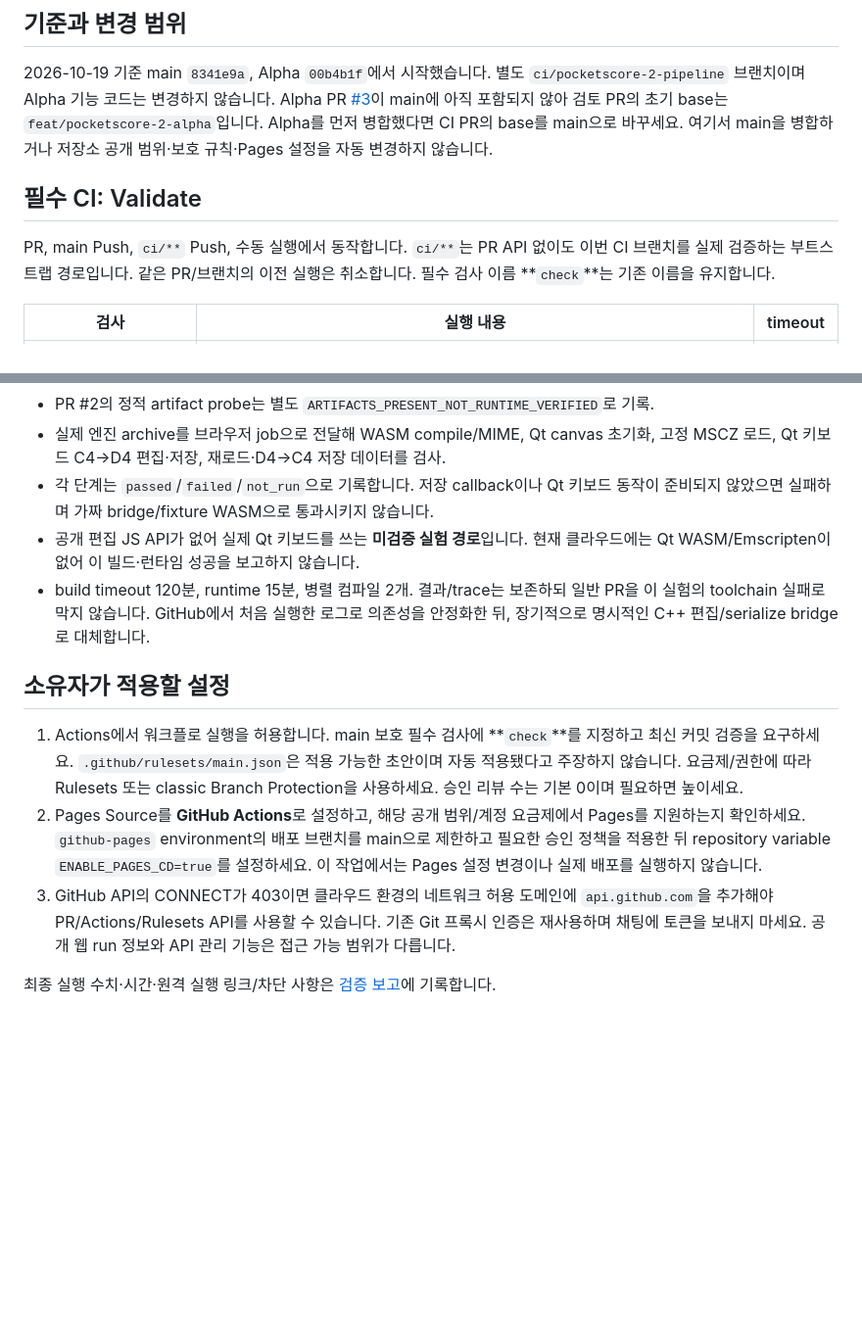
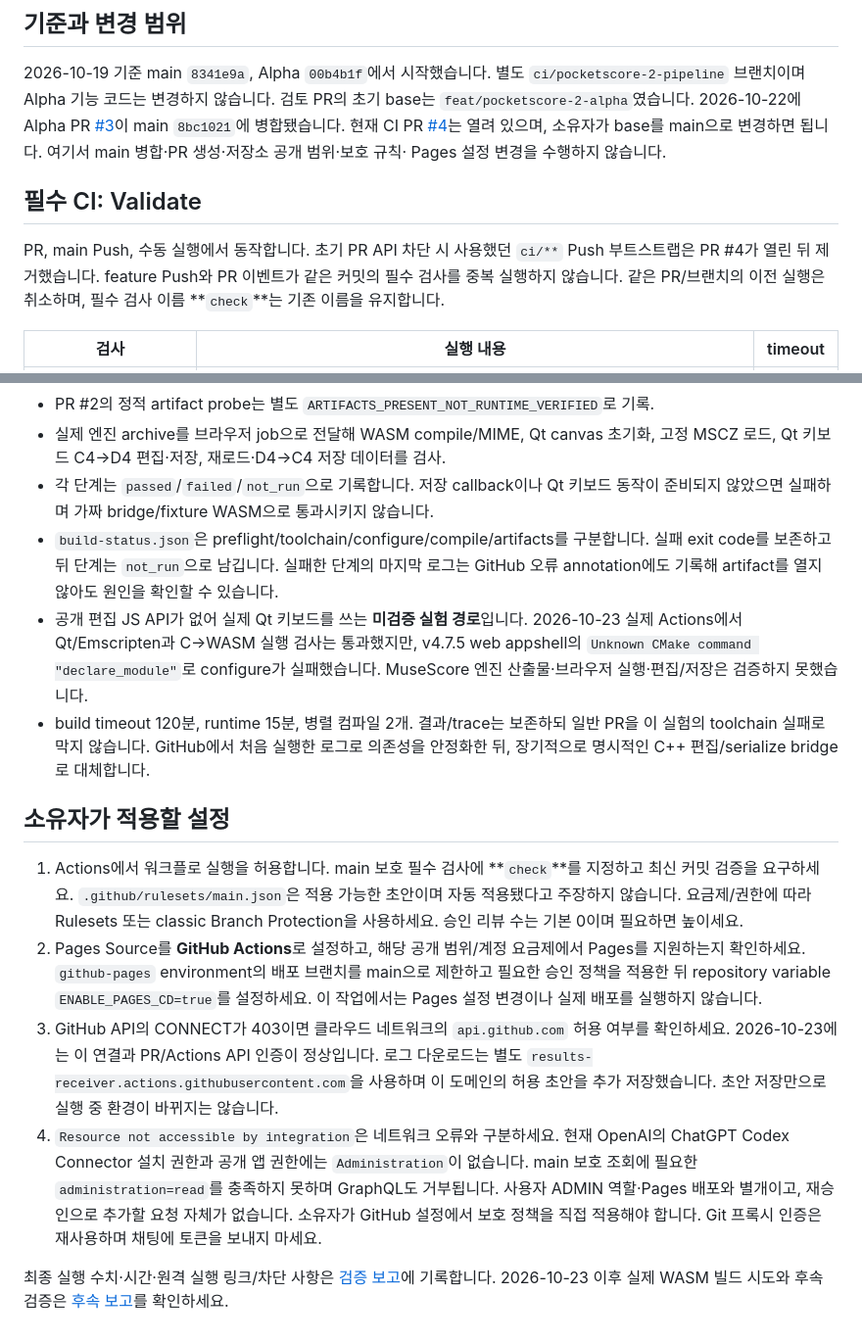
Before and after one commit to ju87-super/PocketScore, a Markdown page: docs/ci-cd.md, 2 parts joined by grey strips. Shown at 98% size. Drawn GitHub-style; blank space fills up the shorter version.

Commit message:
docs(ci): record real WASM toolchain results and upstream configure blocker

```diff
--- a/docs/ci-cd.md
+++ b/docs/ci-cd.md
@@ -4,16 +4,18 @@
 
 2026-10-19 기준 main `8341e9a`, Alpha `00b4b1f`에서 시작했습니다.
 별도 `ci/pocketscore-2-pipeline` 브랜치이며 Alpha 기능 코드는 변경하지 않습니다.
-Alpha PR [#3](https://github.com/ju87-super/PocketScore/pull/3)이 main에 아직 포함되지 않아
-검토 PR의 초기 base는 `feat/pocketscore-2-alpha`입니다.
-Alpha를 먼저 병합했다면 CI PR의 base를 main으로 바꾸세요. 여기서 main을 병합하거나
-저장소 공개 범위·보호 규칙·Pages 설정을 자동 변경하지 않습니다.
+검토 PR의 초기 base는 `feat/pocketscore-2-alpha`였습니다. 2026-10-22에 Alpha PR
+[#3](https://github.com/ju87-super/PocketScore/pull/3)이 main `8bc1021`에 병합됐습니다.
+현재 CI PR [#4](https://github.com/ju87-super/PocketScore/pull/4)는 열려 있으며, 소유자가
+base를 main으로 변경하면 됩니다. 여기서 main 병합·PR 생성·저장소 공개 범위·보호 규칙·
+Pages 설정 변경을 수행하지 않습니다.
 
 ## 필수 CI: Validate
 
-PR, main Push, `ci/**` Push, 수동 실행에서 동작합니다. `ci/**`는 PR API 없이도
-이번 CI 브랜치를 실제 검증하는 부트스트랩 경로입니다. 같은 PR/브랜치의 이전 실행은
-취소합니다. 필수 검사 이름 **`check`**는 기존 이름을 유지합니다.
+PR, main Push, 수동 실행에서 동작합니다. 초기 PR API 차단 시 사용했던 `ci/**` Push
+부트스트랩은 PR #4가 열린 뒤 제거했습니다. feature Push와 PR 이벤트가 같은 커밋의
+필수 검사를 중복 실행하지 않습니다. 같은 PR/브랜치의 이전 실행은 취소하며,
+필수 검사 이름 **`check`**는 기존 이름을 유지합니다.
 
 | 검사 | 실행 내용 | timeout |
 | --- | --- | --- |
@@ -112,8 +114,13 @@ POCKETSCORE_EXPECTED_SHA=$(git rev-parse HEAD) PLAYWRIGHT_CHROMIUM_EXECUTABLE_PA
   고정 MSCZ 로드, Qt 키보드 C4→D4 편집·저장, 재로드·D4→C4 저장 데이터를 검사.
 - 각 단계는 `passed`/`failed`/`not_run`으로 기록합니다. 저장 callback이나 Qt 키보드
   동작이 준비되지 않았으면 실패하며 가짜 bridge/fixture WASM으로 통과시키지 않습니다.
-- 공개 편집 JS API가 없어 실제 Qt 키보드를 쓰는 **미검증 실험 경로**입니다. 현재
-  클라우드에는 Qt WASM/Emscripten이 없어 이 빌드·런타임 성공을 보고하지 않습니다.
+- `build-status.json`은 preflight/toolchain/configure/compile/artifacts를 구분합니다.
+  실패 exit code를 보존하고 뒤 단계는 `not_run`으로 남깁니다. 실패한 단계의 마지막
+  로그는 GitHub 오류 annotation에도 기록해 artifact를 열지 않아도 원인을 확인할 수 있습니다.
+- 공개 편집 JS API가 없어 실제 Qt 키보드를 쓰는 **미검증 실험 경로**입니다.
+  2026-10-23 실제 Actions에서 Qt/Emscripten과 C→WASM 실행 검사는 통과했지만,
+  v4.7.5 web appshell의 `Unknown CMake command "declare_module"`로 configure가
+  실패했습니다. MuseScore 엔진 산출물·브라우저 실행·편집/저장은 검증하지 못했습니다.
 - build timeout 120분, runtime 15분, 병렬 컴파일 2개. 결과/trace는 보존하되 일반 PR을
   이 실험의 toolchain 실패로 막지 않습니다. GitHub에서 처음 실행한 로그로 의존성을
   안정화한 뒤, 장기적으로 명시적인 C++ 편집/serialize bridge로 대체합니다.
@@ -128,9 +135,16 @@ POCKETSCORE_EXPECTED_SHA=$(git rev-parse HEAD) PLAYWRIGHT_CHROMIUM_EXECUTABLE_PA
    지원하는지 확인하세요. `github-pages` environment의 배포 브랜치를 main으로 제한하고
    필요한 승인 정책을 적용한 뒤 repository variable `ENABLE_PAGES_CD=true`를 설정하세요.
    이 작업에서는 Pages 설정 변경이나 실제 배포를 실행하지 않습니다.
-3. GitHub API의 CONNECT가 403이면 클라우드 환경의 네트워크 허용 도메인에
-   `api.github.com`을 추가해야 PR/Actions/Rulesets API를 사용할 수 있습니다. 기존 Git
-   프록시 인증은 재사용하며 채팅에 토큰을 보내지 마세요. 공개 웹 run 정보와 API 관리
-   기능은 접근 가능 범위가 다릅니다.
+3. GitHub API의 CONNECT가 403이면 클라우드 네트워크의 `api.github.com` 허용 여부를
+   확인하세요. 2026-10-23에는 이 연결과 PR/Actions API 인증이 정상입니다. 로그 다운로드는
+   별도 `results-receiver.actions.githubusercontent.com`을 사용하며 이 도메인의 허용 초안을
+   추가 저장했습니다. 초안 저장만으로 실행 중 환경이 바뀌지는 않습니다.
+4. `Resource not accessible by integration`은 네트워크 오류와 구분하세요. 현재 OpenAI의
+   ChatGPT Codex Connector 설치 권한과 공개 앱 권한에는 `Administration`이 없습니다.
+   main 보호 조회에 필요한 `administration=read`를 충족하지 못하며 GraphQL도 거부됩니다.
+   사용자 ADMIN 역할·Pages 배포와 별개이고, 재승인으로 추가할 요청 자체가 없습니다.
+   소유자가 GitHub 설정에서 보호 정책을 직접 적용해야 합니다. Git 프록시 인증은
+   재사용하며 채팅에 토큰을 보내지 마세요.
 
 최종 실행 수치·시간·원격 실행 링크/차단 사항은 [검증 보고](ci-cd-results.md)에 기록합니다.
+2026-10-23 이후 실제 WASM 빌드 시도와 후속 검증은 [후속 보고](ci-cd-followup-2026-10-23.md)를 확인하세요.
```
Also changed, not shown: docs/ci-cd-followup-2026-10-23.md (added, +101 -0 lines), docs/ci-cd-results.md (+3 -0 lines).
